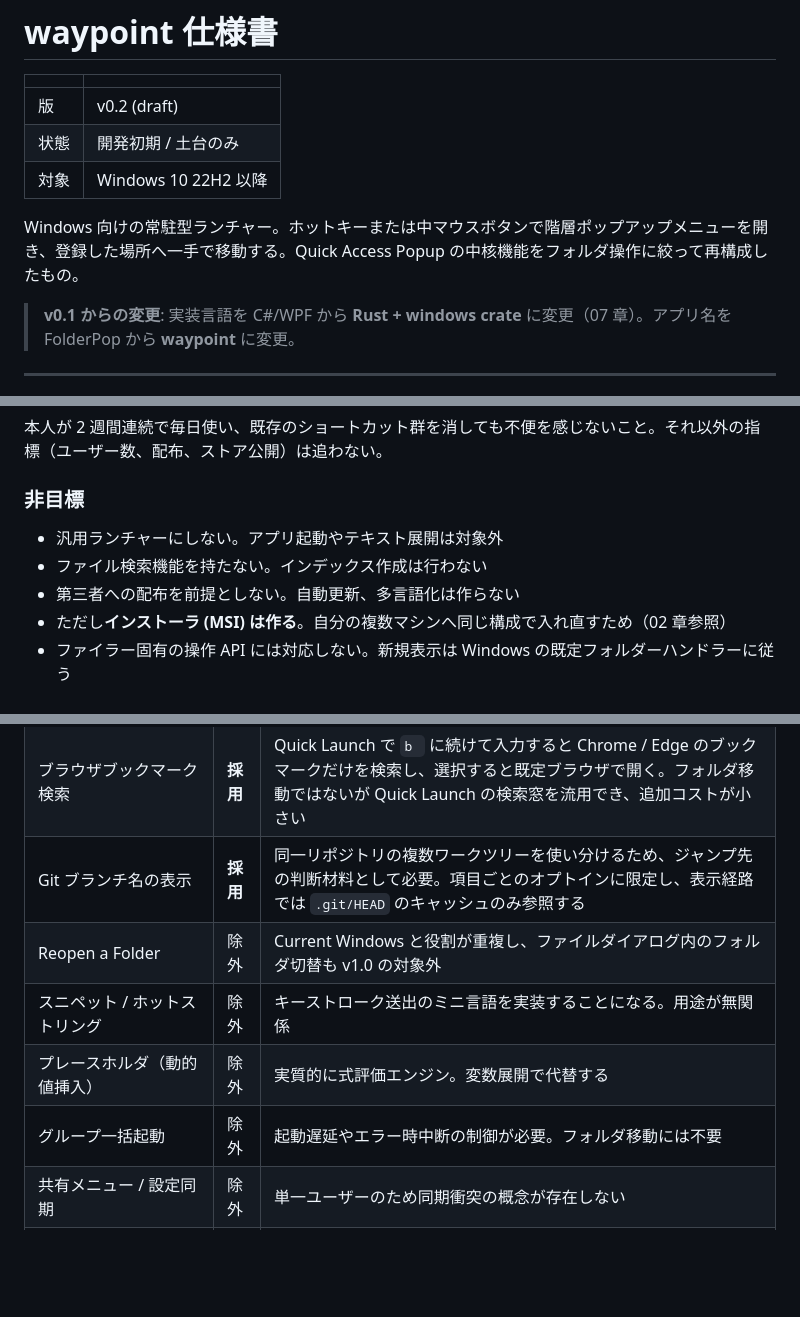
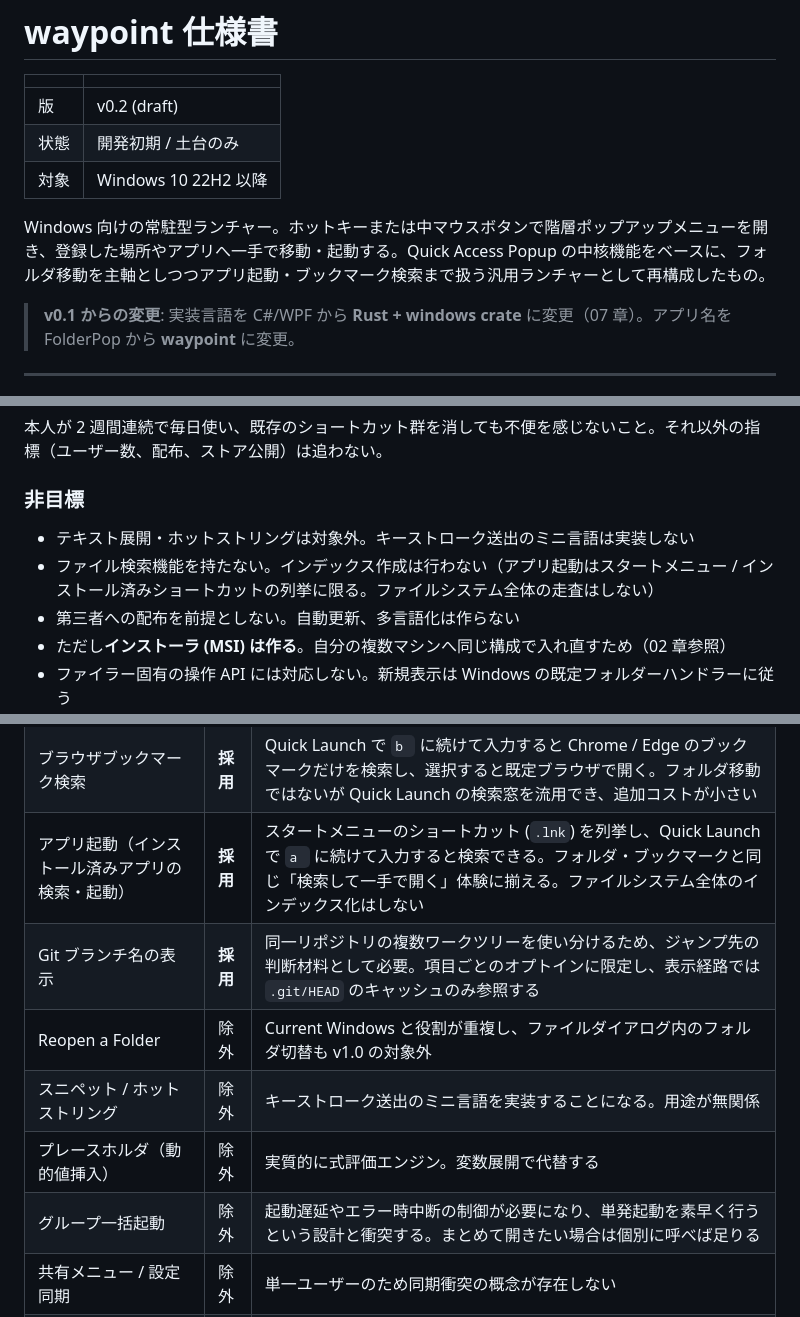
Before and after one commit to ntaksh42/waypoint, a Markdown page: docs/spec.md, 3 parts joined by grey strips. GitHub-like rendering; blank space fills up the shorter version.

```diff
--- a/docs/spec.md
+++ b/docs/spec.md
@@ -6,7 +6,7 @@
 | 状態 | 開発初期 / 土台のみ |
 | 対象 | Windows 10 22H2 以降 |
 
-Windows 向けの常駐型ランチャー。ホットキーまたは中マウスボタンで階層ポップアップメニューを開き、登録した場所へ一手で移動する。Quick Access Popup の中核機能をフォルダ操作に絞って再構成したもの。
+Windows 向けの常駐型ランチャー。ホットキーまたは中マウスボタンで階層ポップアップメニューを開き、登録した場所やアプリへ一手で移動・起動する。Quick Access Popup の中核機能をベースに、フォルダ移動を主軸としつつアプリ起動・ブックマーク検索まで扱う汎用ランチャーとして再構成したもの。
 
 > **v0.1 からの変更**: 実装言語を C#/WPF から **Rust + windows crate** に変更（07 章）。アプリ名を FolderPop から **waypoint** に変更。
 
@@ -28,8 +28,8 @@ Windows 向けの常駐型ランチャー。ホットキーまたは中マウス
 
 ### 非目標
 
-- 汎用ランチャーにしない。アプリ起動やテキスト展開は対象外
-- ファイル検索機能を持たない。インデックス作成は行わない
+- テキスト展開・ホットストリングは対象外。キーストローク送出のミニ言語は実装しない
+- ファイル検索機能を持たない。インデックス作成は行わない（アプリ起動はスタートメニュー / インストール済みショートカットの列挙に限る。ファイルシステム全体の走査はしない）
 - 第三者への配布を前提としない。自動更新、多言語化は作らない
 - ただし**インストーラ (MSI) は作る**。自分の複数マシンへ同じ構成で入れ直すため（02 章参照）
 - ファイラー固有の操作 API には対応しない。新規表示は Windows の既定フォルダーハンドラーに従う
@@ -56,11 +56,12 @@ Quick Access Popup の全機能を分解し、本プロジェクトでの扱い
 | In the Works（Recent / Frequent のフォルダ・ファイル） | **採用** | Windows の Recent Items をローカル集計し、作業中の項目へ素早く戻るために使う |
 | Current Windows | **採用** | 現在開いている Explorer とアプリのウィンドウへ切り替える |
 | ブラウザブックマーク検索 | **採用** | Quick Launch で `b ` に続けて入力すると Chrome / Edge のブックマークだけを検索し、選択すると既定ブラウザで開く。フォルダ移動ではないが Quick Launch の検索窓を流用でき、追加コストが小さい |
+| アプリ起動（インストール済みアプリの検索・起動） | **採用** | スタートメニューのショートカット (`.lnk`) を列挙し、Quick Launch で `a ` に続けて入力すると検索できる。フォルダ・ブックマークと同じ「検索して一手で開く」体験に揃える。ファイルシステム全体のインデックス化はしない |
 | Git ブランチ名の表示 | **採用** | 同一リポジトリの複数ワークツリーを使い分けるため、ジャンプ先の判断材料として必要。項目ごとのオプトインに限定し、表示経路では `.git/HEAD` のキャッシュのみ参照する |
 | Reopen a Folder | 除外 | Current Windows と役割が重複し、ファイルダイアログ内のフォルダ切替も v1.0 の対象外 |
 | スニペット / ホットストリング | 除外 | キーストローク送出のミニ言語を実装することになる。用途が無関係 |
 | プレースホルダ（動的値挿入） | 除外 | 実質的に式評価エンジン。変数展開で代替する |
-| グループ一括起動 | 除外 | 起動遅延やエラー時中断の制御が必要。フォルダ移動には不要 |
+| グループ一括起動 | 除外 | 起動遅延やエラー時中断の制御が必要になり、単発起動を素早く行うという設計と衝突する。まとめて開きたい場合は個別に呼べば足りる |
 | 共有メニュー / 設定同期 | 除外 | 単一ユーザーのため同期衝突の概念が存在しない |
 | FTP サイト | 除外 | 用途なし |
 | 電源操作・ウィンドウ管理 | 除外 | ランチャーの責務ではない |
```
Also changed, not shown: other parts of docs/spec.md (+2 -0 lines), AGENTS.md (+4 -2 lines).
